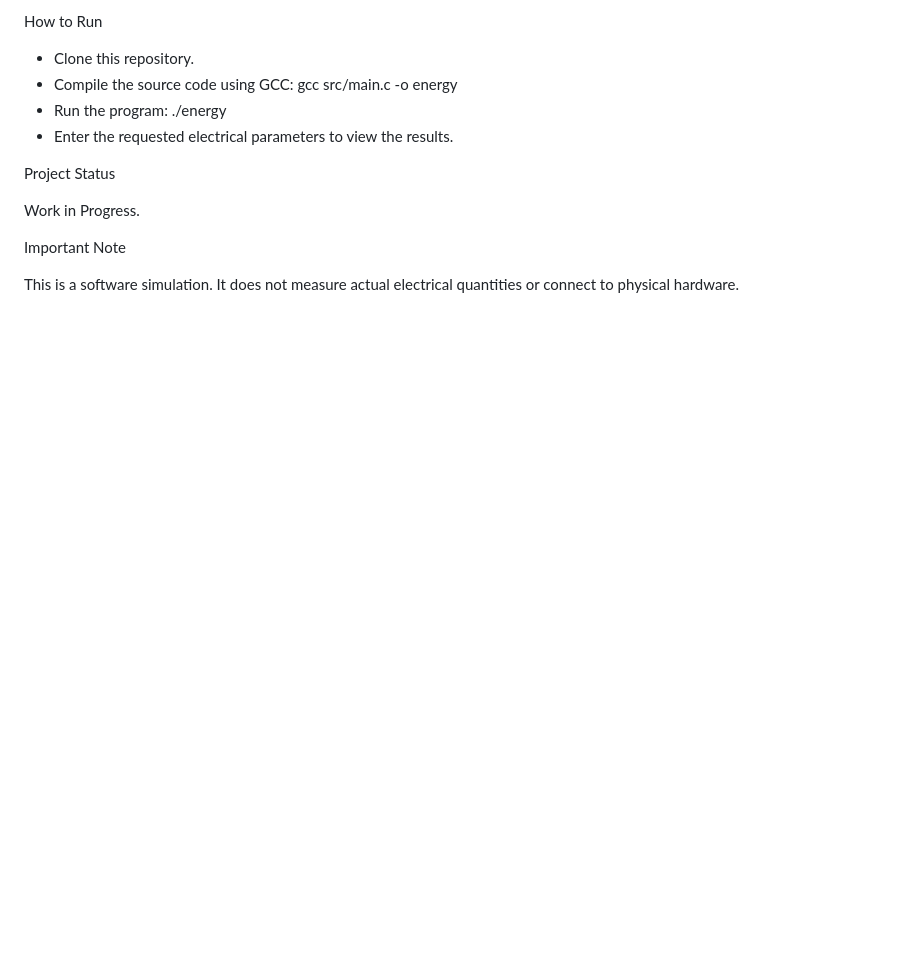
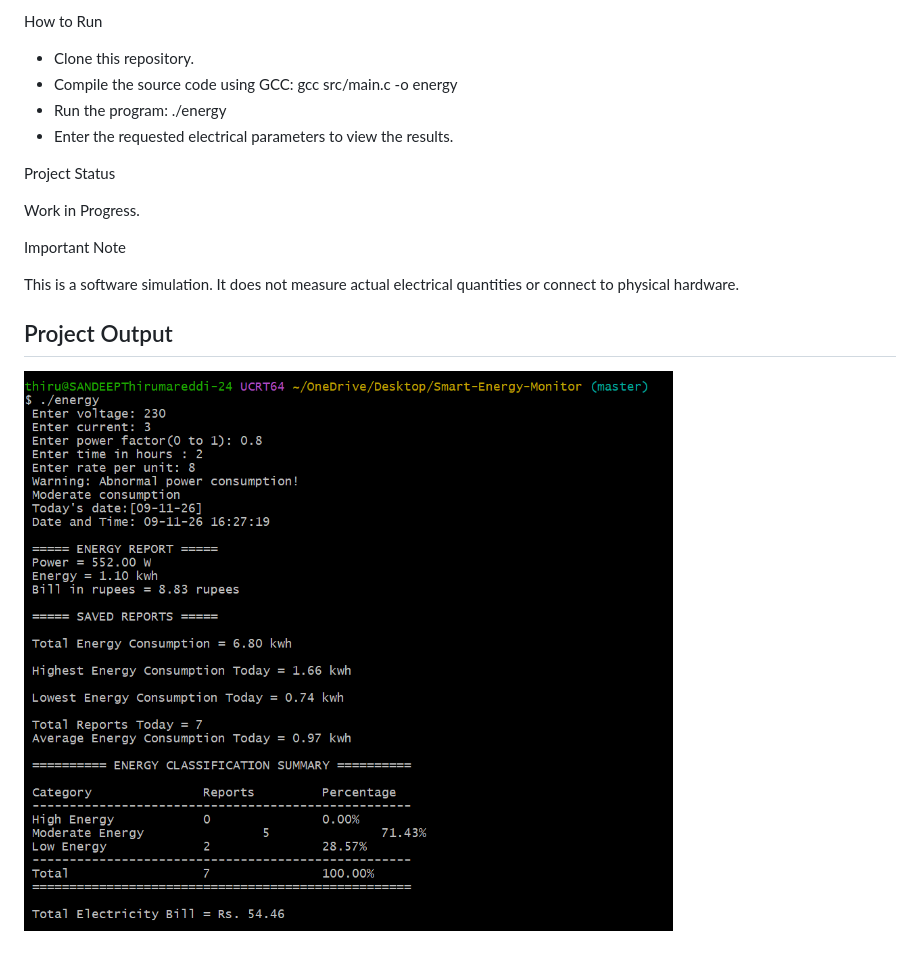
Before and after one commit to sandeep24052003/Smart-Energy-Monitor, a Markdown page: README.md, the part around the change. GitHub-like rendering; pictures changed too: images/energy-monitor-output.png (added); blank space fills up the shorter version.

Commit message:
Add project output screenshot and improve code formatting

```diff
--- a/README.md
+++ b/README.md
@@ -51,3 +51,7 @@ Work in Progress.
 Important Note
 
 This is a software simulation. It does not measure actual electrical quantities or connect to physical hardware.
+
+## Project Output
+
+![Smart Energy Monitor Output](images/energy-monitor-output.png)
```
Also changed, not shown: 1 other file.
